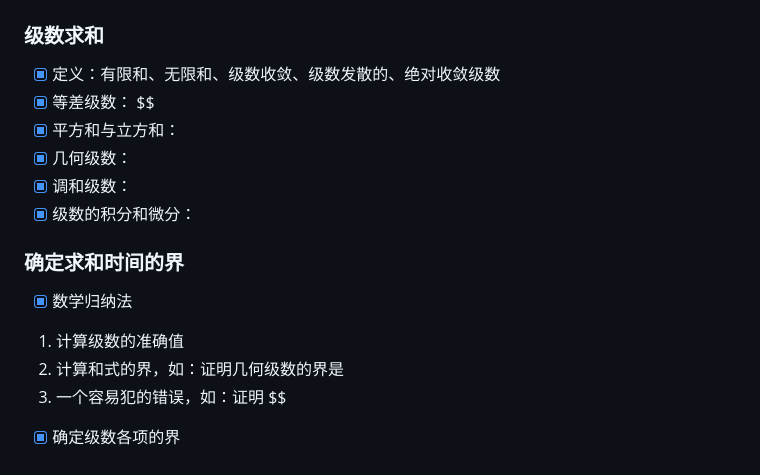
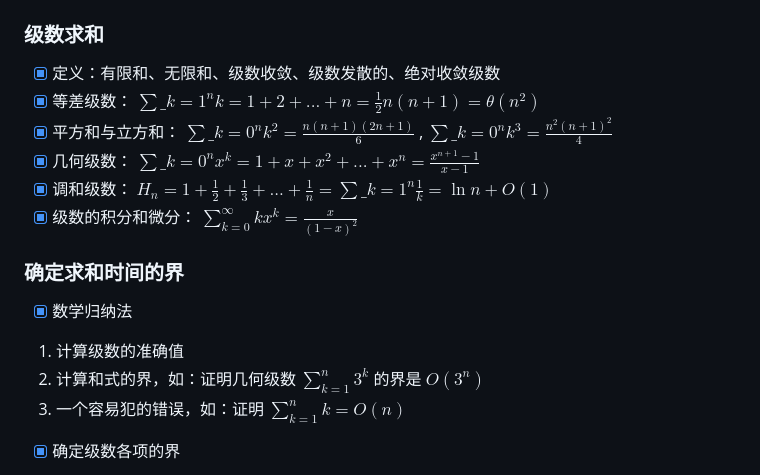
Before and after one commit to forget-eve/Algorithm-design-analysis, a Markdown page: README.md, the part around the change. GitHub-like rendering.

```diff
--- a/README.md
+++ b/README.md
@@ -539,17 +539,17 @@ $$\lg^\*2=1,\lg^\*4=2,\lg^\*16=3,\lg^\*65536=4,\lg^\*2^65536=5$$
 ## 级数求和
 ### 级数求和
 - [x] 定义：有限和、无限和、级数收敛、级数发散的、绝对收敛级数
-- [x] 等差级数： $$
-- [x] 平方和与立方和：
-- [x] 几何级数：
-- [x] 调和级数：
-- [x] 级数的积分和微分：
+- [x] 等差级数： $\sum\limits\_{k=1}^n k=1+2+...+n=\frac{1}{2}n(n+1)=\theta (n^2)$
+- [x] 平方和与立方和： $\sum\limits\_{k=0}^n k^2=\frac{n(n+1)(2n+1)}{6}$ , $\sum\limits\_{k=0}^n k^3=\frac{n^2(n+1)^2}{4}$
+- [x] 几何级数： $\sum\limits\_{k=0}^n x^k=1+x+x^2+...+x^n=\frac{x^{n+1}-1}{x-1}$
+- [x] 调和级数： $H_n=1+\frac{1}{2}+\frac{1}{3}+...+\frac{1}{n}=\sum\limits\_{k=1}^n \frac{1}{k}=\ln n+O(1)$
+- [x] 级数的积分和微分： $\sum\limits_{k=0}^{\infty}kx^k=\frac{x}{(1-x)^2}$
 
 ### 确定求和时间的界
 - [x] 数学归纳法
 1. 计算级数的准确值
-2. 计算和式的界，如：证明几何级数的界是
-3. 一个容易犯的错误，如：证明 $$
+2. 计算和式的界，如：证明几何级数 $\sum\limits_{k=1}^n3^k$ 的界是 $O(3^n)$
+3. 一个容易犯的错误，如：证明 $\sum\limits_{k=1}^nk=O(n)$
 - [x] 确定级数各项的界
 1. 一个级数的理想上界可以通过对级数中的每个项求界来获得；
 2. 一个级数实际上以一个几何级数为界时，可以选择级数的最大项作为每项的界（注意防止犯错！）
```
